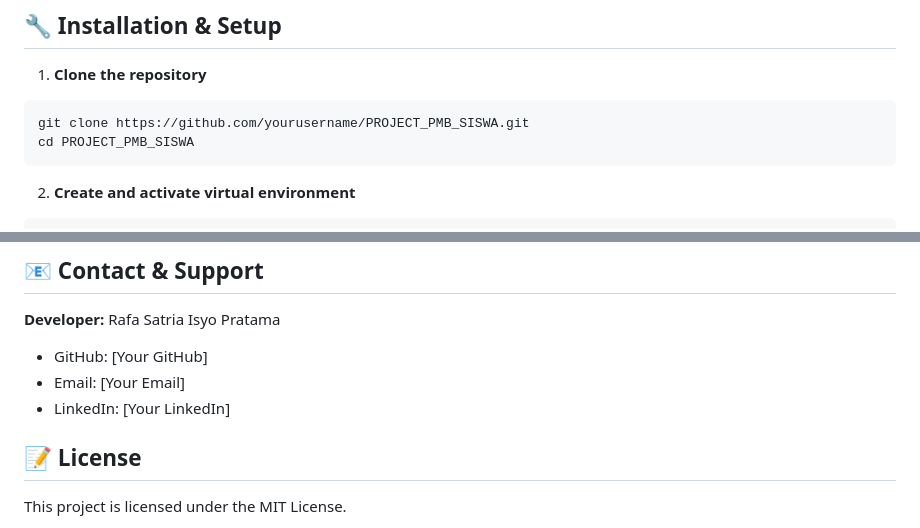
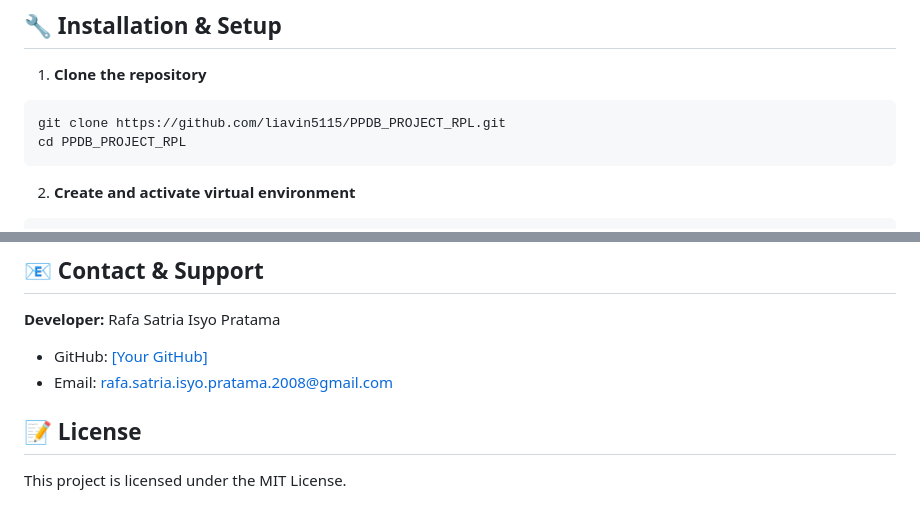
Before and after one commit to liavin5115/PPDB_PROJECT_RPL, a Markdown page: README.md, 2 parts joined by grey strips. Rendered like a GitHub page.

Commit message:
docs: Update repository clone instructions and contact information in README.md

````diff
--- a/README.md
+++ b/README.md
@@ -44,8 +44,8 @@ A web-based student admission system built with Flask and SQLite.
 
 1. **Clone the repository**
 ```bash
-git clone https://github.com/yourusername/PROJECT_PMB_SISWA.git
-cd PROJECT_PMB_SISWA
+git clone https://github.com/liavin5115/PPDB_PROJECT_RPL.git
+cd PPDB_PROJECT_RPL
 ```
 
 2. **Create and activate virtual environment**
@@ -145,9 +145,9 @@ flask create-admin admin password123
 ## 📧 Contact & Support
 
 **Developer:** Rafa Satria Isyo Pratama
-- GitHub: [Your GitHub]
-- Email: [Your Email]
-- LinkedIn: [Your LinkedIn]
+- GitHub: [\[Your GitHub\]](https://github.com/liavin5115)
+- Email: rafa.satria.isyo.pratama.2008@gmail.com
+
 
 ## 📝 License
 
````
